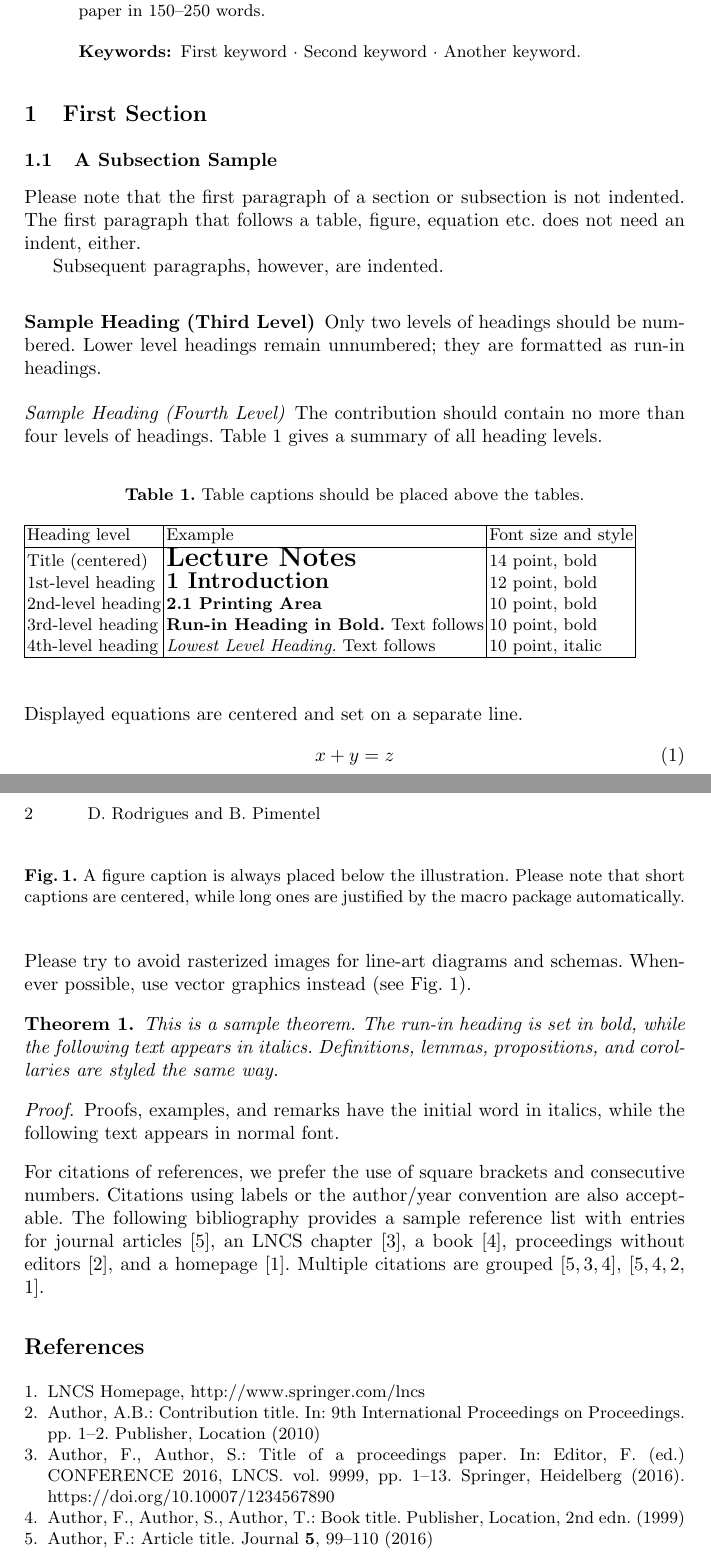
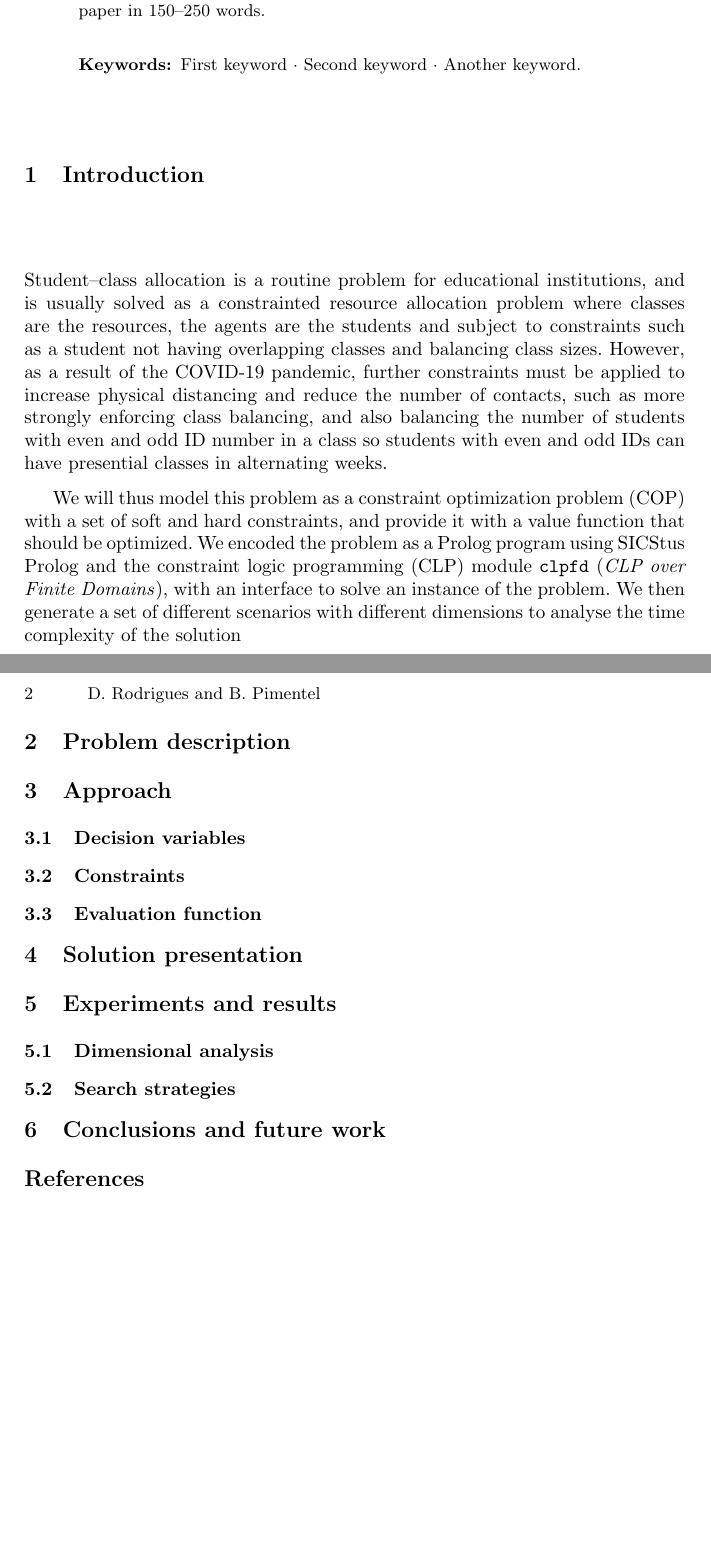
Before and after one commit to dmfrodrigues/feup-plog-tp2, a LaTeX paper (doc/report/report.tex): two parts of pages 1 and 2 of 2, joined at a grey line, cut so that both start at the same text, the shorter picture padded with empty space. Compiled offline with pdfLaTeX.

Commit message:
Changed report

```diff
--- a/doc/report/report.tex
+++ b/doc/report/report.tex
@@ -12,7 +12,8 @@
 % \renewcommand\UrlFont{\color{blue}\rmfamily}
 
 \begin{document}
-\title{TuCoTuTeCo - Allocating students to classes during COVID-19}
+\title{TuCoTuTeCo}
+\subtitle{Allocating students to classes during COVID-19}
 %
 %\titlerunning{Abbreviated paper title}
 % If the paper title is too long for the running head, you can set
@@ -40,77 +41,31 @@ Second keyword \and
 Another keyword.}
 \end{abstract}
 
-\section{First Section}
-\subsection{A Subsection Sample}
-Please note that the first paragraph of a section or subsection is
-not indented. The first paragraph that follows a table, figure,
-equation etc. does not need an indent, either.
+\section{Introduction}
 
-Subsequent paragraphs, however, are indented.
+Student--class allocation is a routine problem for educational institutions, and is usually solved as a constrainted resource allocation problem where classes are the resources, the agents are the students and subject to constraints such as a student not having overlapping classes and balancing class sizes. However, as a result of the COVID-19 pandemic, further constraints must be applied to increase physical distancing and reduce the number of contacts, such as more strongly enforcing class balancing, and also balancing the number of students with even and odd ID number in a class so students with even and odd IDs can have presential classes in alternating weeks.
 
-\subsubsection{Sample Heading (Third Level)} Only two levels of
-headings should be numbered. Lower level headings remain unnumbered;
-they are formatted as run-in headings.
+We will thus model this problem as a constraint optimization problem (COP) with a set of soft and hard constraints, and provide it with a value function that should be optimized. We encoded the problem as a Prolog program using SICStus Prolog and the constraint logic programming (CLP) module \texttt{clpfd} (\textit{CLP over Finite Domains}), with an interface to solve an instance of the problem. We then generate a set of different scenarios with different dimensions to analyse the time complexity of the solution
 
-\paragraph{Sample Heading (Fourth Level)}
-The contribution should contain no more than four levels of
-headings. Table~\ref{tab1} gives a summary of all heading levels.
+\section{Problem description}
 
-\begin{table}
-\caption{Table captions should be placed above the
-tables.}\label{tab1}
-\begin{tabular}{|l|l|l|}
-\hline
-Heading level &  Example & Font size and style\\
-\hline
-Title (centered) &  {\Large\bfseries Lecture Notes} & 14 point, bold\\
-1st-level heading &  {\large\bfseries 1 Introduction} & 12 point, bold\\
-2nd-level heading & {\bfseries 2.1 Printing Area} & 10 point, bold\\
-3rd-level heading & {\bfseries Run-in Heading in Bold.} Text follows & 10 point, bold\\
-4th-level heading & {\itshape Lowest Level Heading.} Text follows & 10 point, italic\\
-\hline
-\end{tabular}
-\end{table}
+\section{Approach}
 
+\subsection{Decision variables}
 
-\noindent Displayed equations are centered and set on a separate
-line.
-\begin{equation}
-x + y = z
-\end{equation}
-Please try to avoid rasterized images for line-art diagrams and
-schemas. Whenever possible, use vector graphics instead (see
-Fig.~\ref{fig1}).
+\subsection{Constraints}
 
-\begin{figure}
-% \includegraphics[width=\textwidth]{fig1.eps}
-\caption{A figure caption is always placed below the illustration.
-Please note that short captions are centered, while long ones are
-justified by the macro package automatically.} \label{fig1}
-\end{figure}
+\subsection{Evaluation function}
 
-\begin{theorem}
-This is a sample theorem. The run-in heading is set in bold, while
-the following text appears in italics. Definitions, lemmas,
-propositions, and corollaries are styled the same way.
-\end{theorem}
-%
-% the environments 'definition', 'lemma', 'proposition', 'corollary',
-% 'remark', and 'example' are defined in the LLNCS documentclass as well.
-%
-\begin{proof}
-Proofs, examples, and remarks have the initial word in italics,
-while the following text appears in normal font.
-\end{proof}
-For citations of references, we prefer the use of square brackets
-and consecutive numbers. Citations using labels or the author/year
-convention are also acceptable. The following bibliography provides
-a sample reference list with entries for journal
-articles~\cite{ref_article1}, an LNCS chapter~\cite{ref_lncs1}, a
-book~\cite{ref_book1}, proceedings without editors~\cite{ref_proc1},
-and a homepage~\cite{ref_url1}. Multiple citations are grouped
-\cite{ref_article1,ref_lncs1,ref_book1},
-\cite{ref_article1,ref_book1,ref_proc1,ref_url1}.
+\section{Solution presentation}
+
+\section{Experiments and results}
+
+\subsection{Dimensional analysis}
+
+\subsection{Search strategies}
+
+\section{Conclusions and future work}
 
 %
 % ---- Bibliography ----
```
